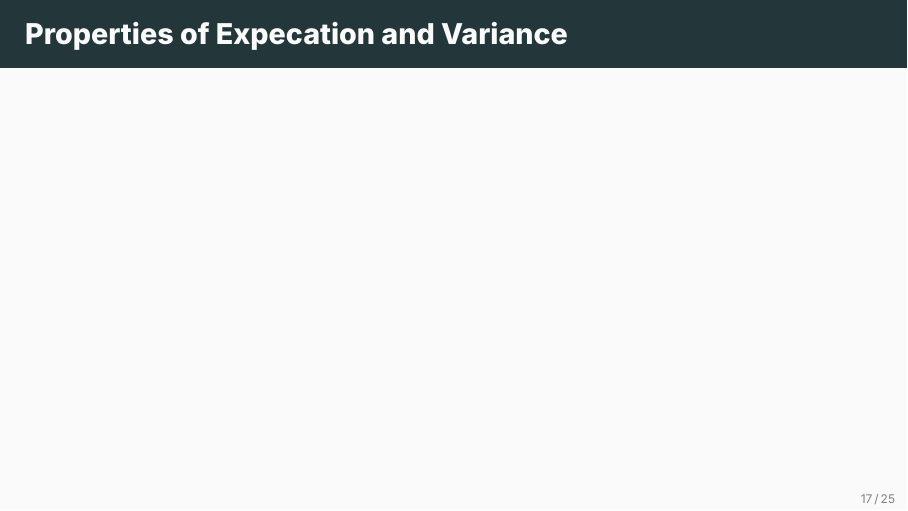
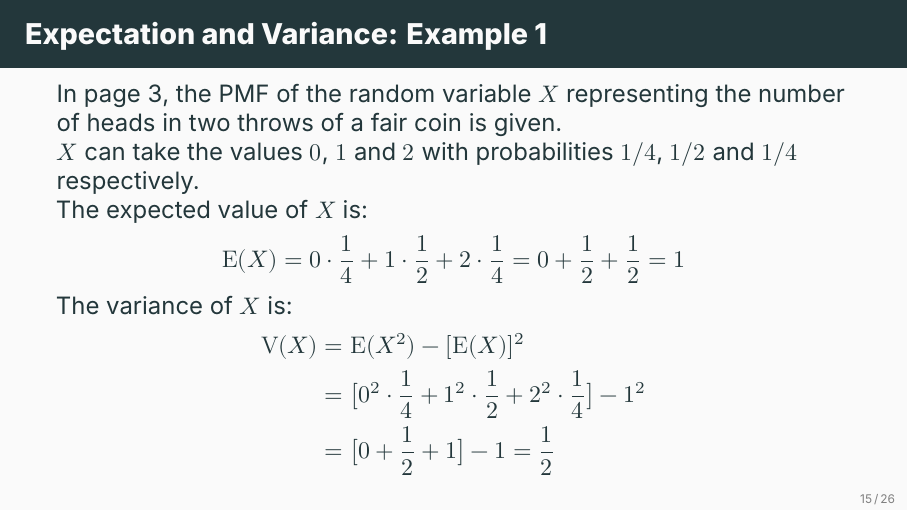
Before and after one commit to ami-null/intro-stats, LaTeX slides (05_random-variable-and-prob-dist/05_random-variable-and-prob-dist.tex): page 22 of 33 before the commit and page 20 of 34 after it. Compiled offline with XeLaTeX; a missing font is replaced by an installed copy or a similar font.

Commit message:
added an example for E and Var

```diff
--- a/05_random-variable-and-prob-dist/05_random-variable-and-prob-dist.tex
+++ b/05_random-variable-and-prob-dist/05_random-variable-and-prob-dist.tex
@@ -233,11 +233,30 @@
 
 
 	\begin{frame}{Expectation and Variance: Example 1}
+		In page \ref{cointosstable}, the PMF of the random variable \(X\) representing the number of heads in two throws of a fair coin is given.
+
+		\(X\) can take the values $0$, $1$ and $2$ with probabilities $1/4$, $1/2$ and $1/4$ respectively.
+
+		The expected value of $X$ is:
+		\[
+			\E(X) = 0 \cdot \frac{1}{4} + 1 \cdot \frac{1}{2} + 2 \cdot \frac{1}{4} = 0 + \frac{1}{2} + \frac{1}{2} = 1
+		\]
+
+		The variance of $X$ is:
+		\begin{align*}
+			\V(X) &= \E(X^2) - [\E(X)]^2 \\
+			&=  \big[0^2 \cdot \frac{1}{4} + 1^2 \cdot \frac{1}{2} + 2^2 \cdot \frac{1}{4}\big] - 1^2 \\
+			&= \big[0 + \frac{1}{2} + 1 \big] - 1 = \frac{1}{2}
+		\end{align*}
+	\end{frame}
+
+
+	\begin{frame}{Expectation and Variance: Example 2}
 
 	\end{frame}
 
 
-	\begin{frame}{Expectation and Variance: Example 2}
+	\begin{frame}{Expectation and Variance: Example 3}
 
 	\end{frame}
 
```
Also changed, not shown: 05_random-variable-and-prob-dist/05_random-variable-and-prob-dist.pdf.
